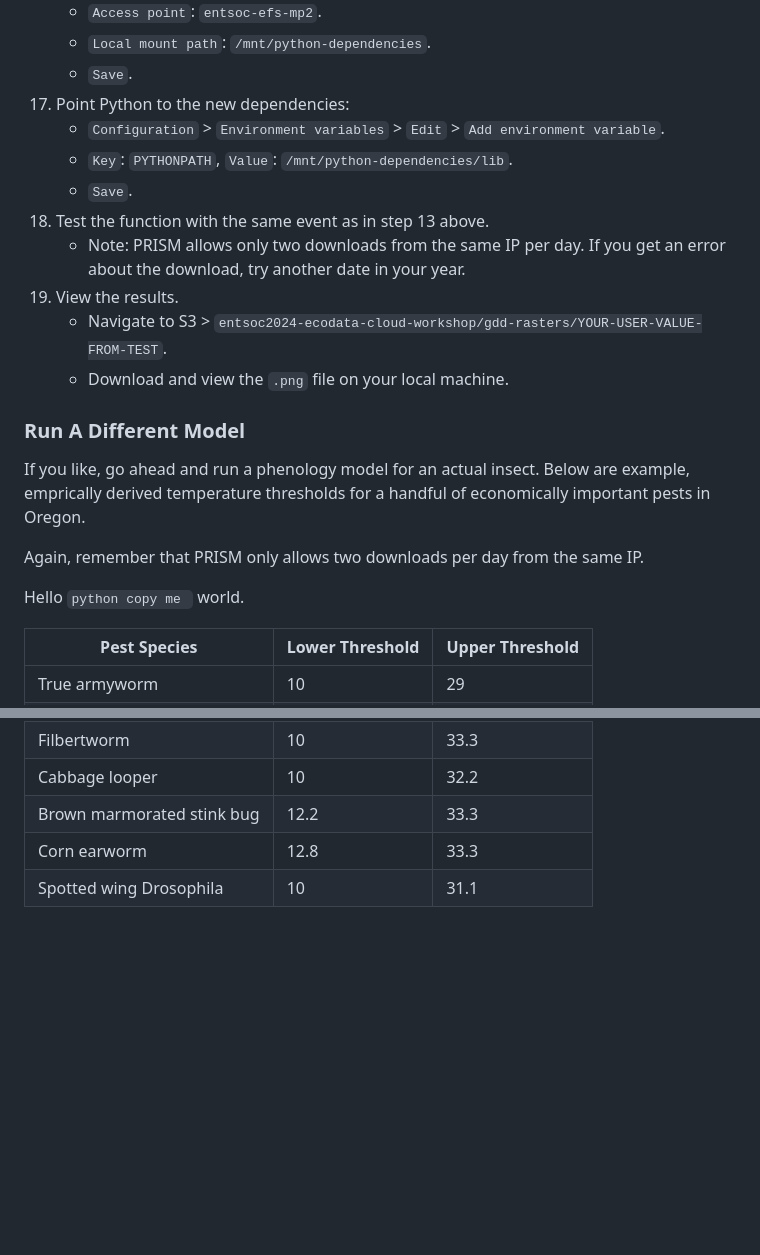
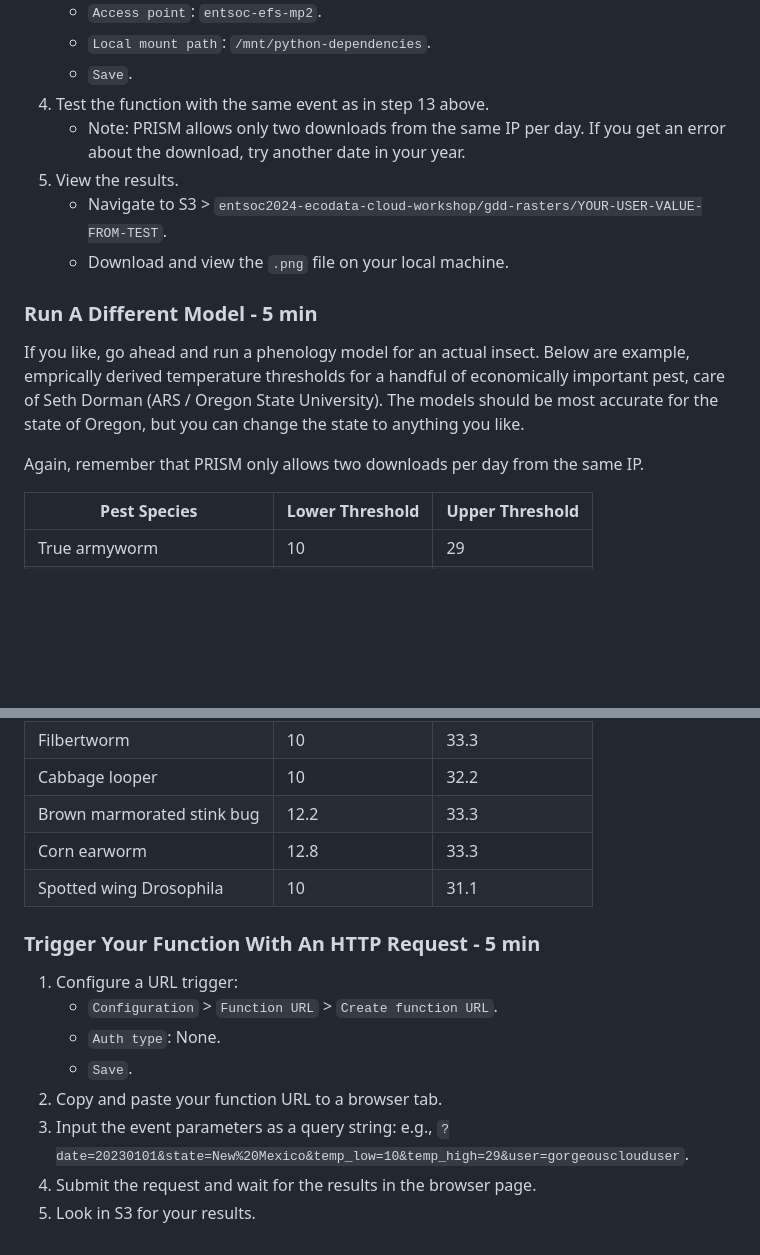
Before and after one commit to ecodata-technology/entsoc-2024-cloud-workshop, a Markdown page: README.md, 2 parts joined by grey strips. Rendered like a GitHub page; blank space fills up the shorter version.

````diff
--- a/README.md
+++ b/README.md
@@ -109,23 +119,17 @@ aws s3 ls entsoc2024-ecodata-cloud-workshop
     - `Access point`: `entsoc-efs-mp2`.
     - `Local mount path`: `/mnt/python-dependencies`.
     - `Save`.
-17. Point Python to the new dependencies:
-    - `Configuration` > `Environment variables` > `Edit` > `Add environment variable`.
-    - `Key`: `PYTHONPATH`, `Value`: `/mnt/python-dependencies/lib`.
-    - `Save`.
-18. Test the function with the same event as in step 13 above.
+4. Test the function with the same event as in step 13 above.
     - Note: PRISM allows only two downloads from the same IP per day. If you get an error about the download, try another date in your year.
-19. View the results.
+5. View the results.
     - Navigate to S3 > `entsoc2024-ecodata-cloud-workshop/gdd-rasters/YOUR-USER-VALUE-FROM-TEST`.
     - Download and view the `.png` file on your local machine.
 
-### Run A Different Model
+### Run A Different Model - 5 min
 
-If you like, go ahead and run a phenology model for an actual insect. Below are example, emprically derived temperature thresholds for a handful of economically important pests in Oregon.
+If you like, go ahead and run a phenology model for an actual insect. Below are example, emprically derived temperature thresholds for a handful of economically important pest, care of Seth Dorman (ARS / Oregon State University). The models should be most accurate for the state of Oregon, but you can change the state to anything you like.
 
 Again, remember that PRISM only allows two downloads per day from the same IP.
-
- Hello ```python copy me ``` world.
 
 | Pest Species | Lower Threshold | Upper Threshold |
 |----------|----------|----------|
@@ -139,3 +143,13 @@ Again, remember that PRISM only allows two downloads per day from the same IP.
 | Brown marmorated stink bug| 12.2 | 33.3 |
 | Corn earworm | 12.8 | 33.3 |
 | Spotted wing Drosophila| 10 | 31.1 |
+
+### Trigger Your Function With An HTTP Request - 5 min
+1. Configure a URL trigger:
+    - `Configuration` > `Function URL` > `Create function URL`.
+    - `Auth type`: None.
+    - `Save`.
+2. Copy and paste your function URL to a browser tab.
+3. Input the event parameters as a query string: e.g., `?date=20230101&state=New%20Mexico&temp_low=10&temp_high=29&user=gorgeousclouduser`.
+4. Submit the request and wait for the results in the browser page.
+5. Look in S3 for your results.
````
Also changed, not shown: other parts of README.md (+52 -42 lines).
